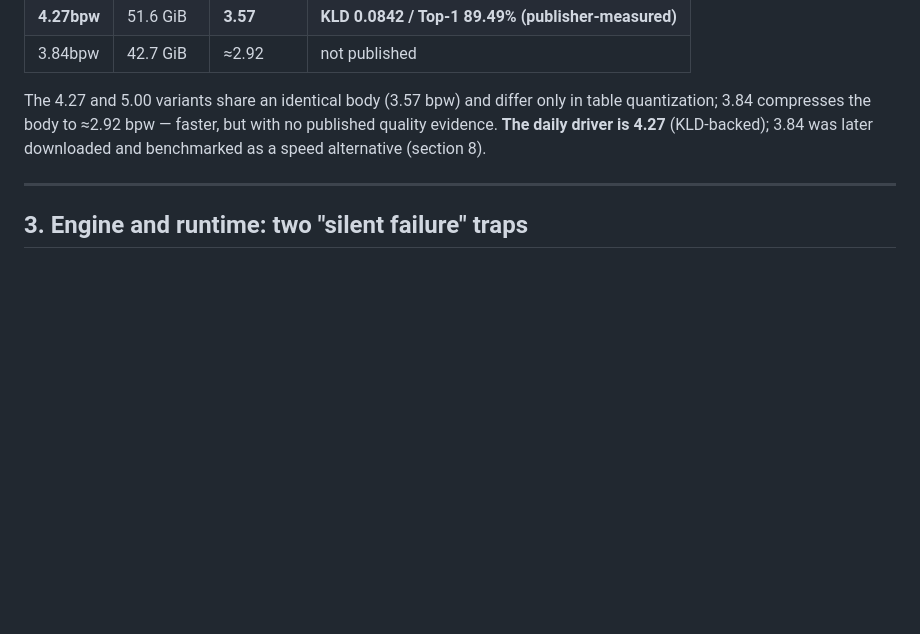
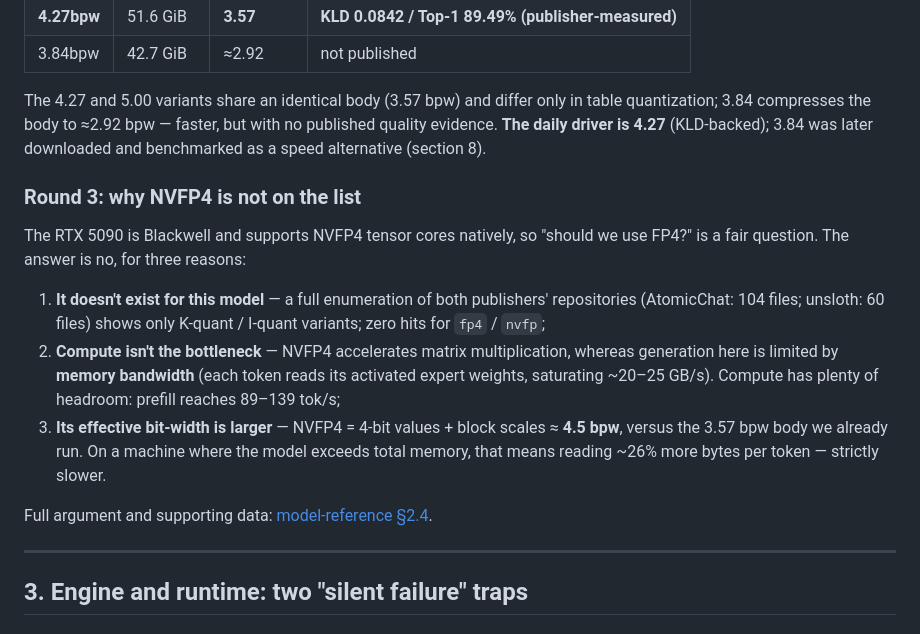
Before and after one commit to lifeidle/qwen3.8-flash-next-5090-laptop-256k, a Markdown page: docs/deploy-log.en.md, the part around the change. GitHub-like rendering; blank space fills up the shorter version.

Commit message:
Add NVFP4 rationale to quant selection section

```diff
--- a/docs/deploy-log.en.md
+++ b/docs/deploy-log.en.md
@@ -64,6 +64,16 @@ All three AD variants share the same 6 bpw N-gram table; they differ in body qua
 | 3.84bpw | 42.7 GiB | ≈2.92 | not published |
 
 The 4.27 and 5.00 variants share an identical body (3.57 bpw) and differ only in table quantization; 3.84 compresses the body to ≈2.92 bpw — faster, but with no published quality evidence. **The daily driver is 4.27** (KLD-backed); 3.84 was later downloaded and benchmarked as a speed alternative (section 8).
+
+### Round 3: why NVFP4 is not on the list
+
+The RTX 5090 is Blackwell and supports NVFP4 tensor cores natively, so "should we use FP4?" is a fair question. The answer is no, for three reasons:
+
+1. **It doesn't exist for this model** — a full enumeration of both publishers' repositories (AtomicChat: 104 files; unsloth: 60 files) shows only K-quant / I-quant variants; zero hits for `fp4` / `nvfp`;
+2. **Compute isn't the bottleneck** — NVFP4 accelerates matrix multiplication, whereas generation here is limited by **memory bandwidth** (each token reads its activated expert weights, saturating ~20–25 GB/s). Compute has plenty of headroom: prefill reaches 89–139 tok/s;
+3. **Its effective bit-width is larger** — NVFP4 = 4-bit values + block scales ≈ **4.5 bpw**, versus the 3.57 bpw body we already run. On a machine where the model exceeds total memory, that means reading ~26% more bytes per token — strictly slower.
+
+Full argument and supporting data: [model-reference §2.4](./model-reference.md).
 
 ---
 
```
